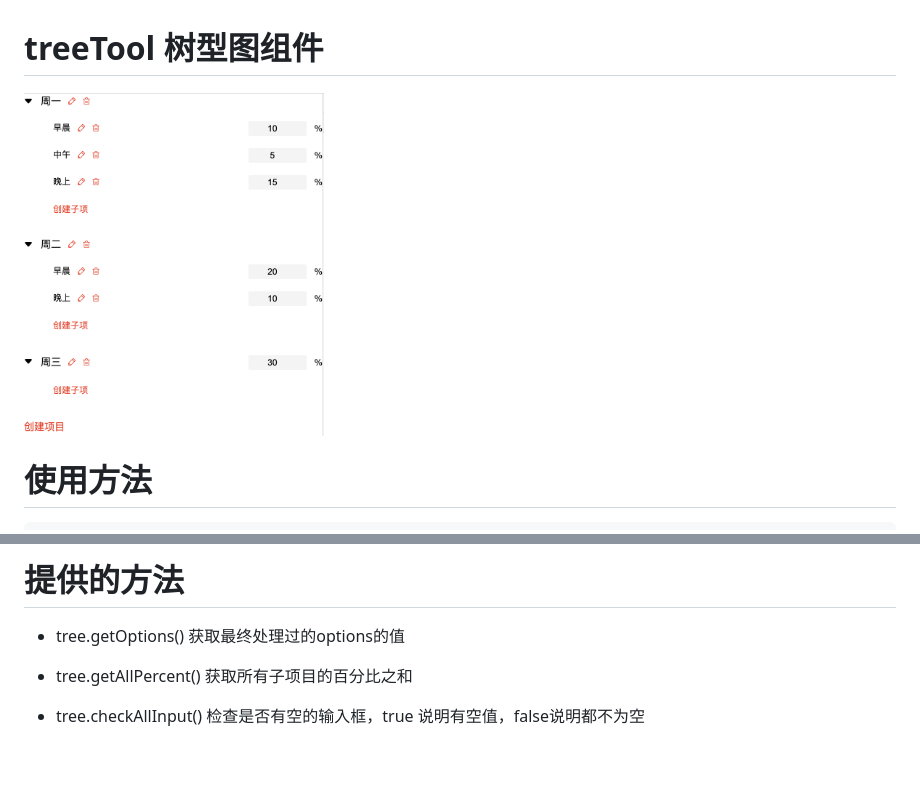
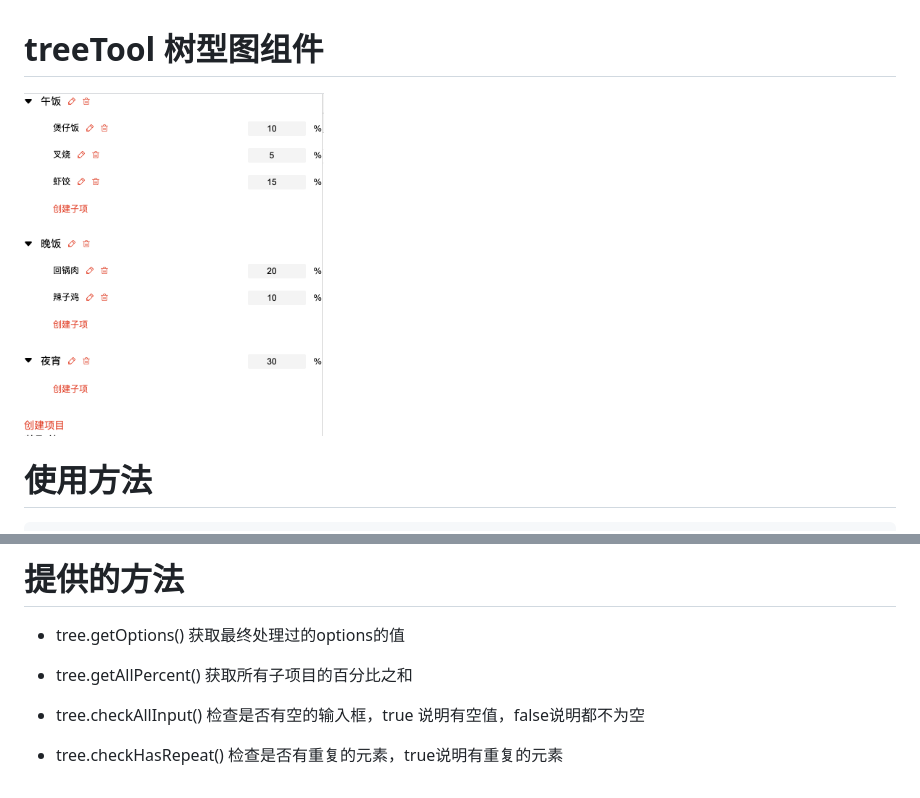
Before and after one commit to VictorZW/treeTool, a Markdown page: README.md, 2 parts joined by grey strips. Drawn GitHub-style; pictures changed too: demoImg/demo.png; blank space fills up the shorter version.

```diff
--- a/README.md
+++ b/README.md
@@ -48,3 +48,5 @@ var options = {
 - tree.getAllPercent() 获取所有子项目的百分比之和
 
 - tree.checkAllInput() 检查是否有空的输入框，true 说明有空值，false说明都不为空
+
+- tree.checkHasRepeat() 检查是否有重复的元素，true说明有重复的元素
```
Also changed, not shown: 2 other files.
